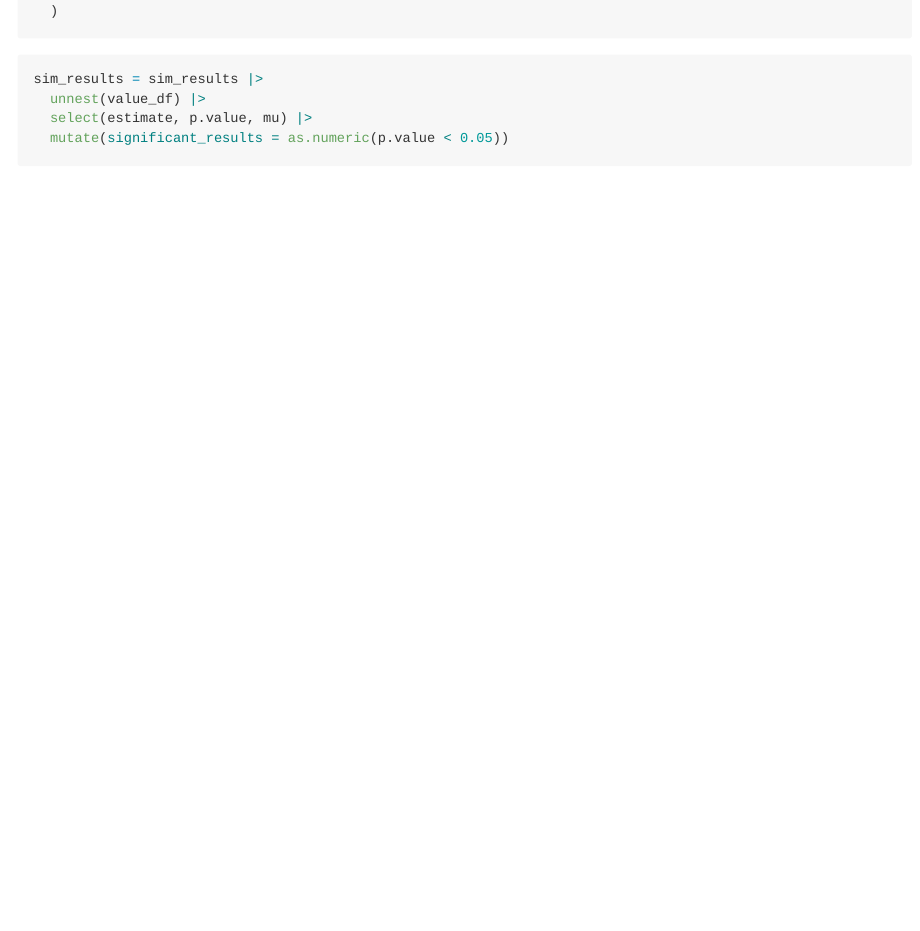
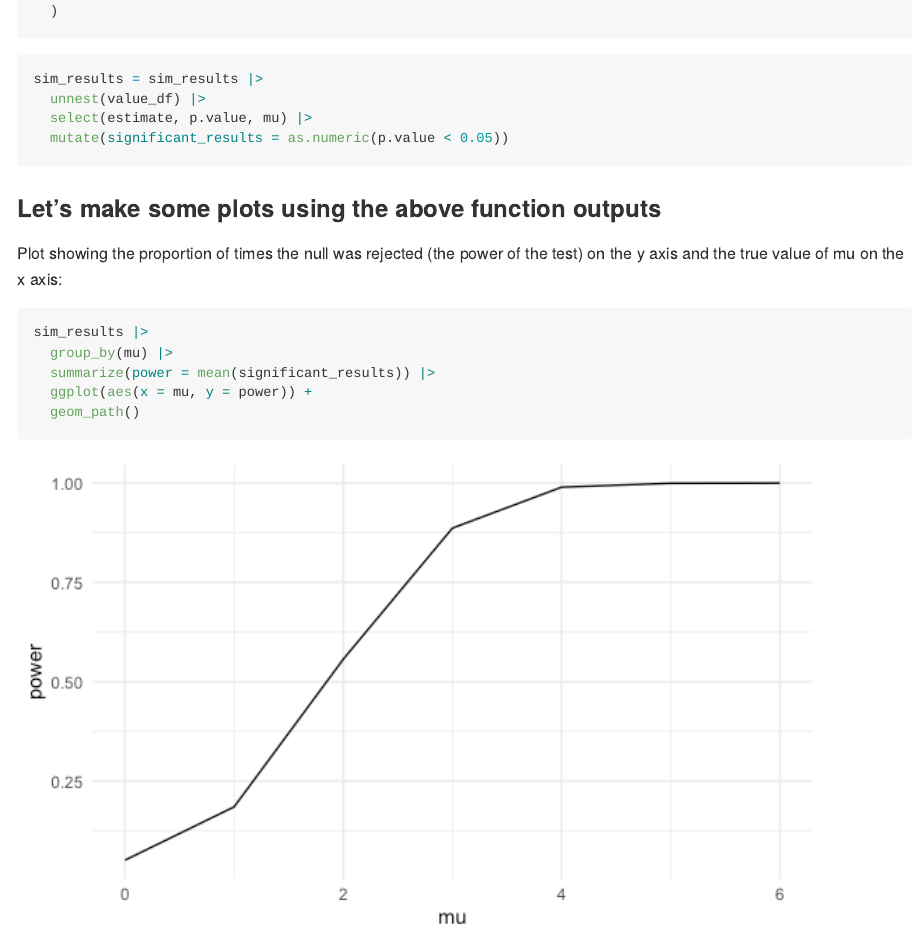
Before and after one commit to akgorman/p8105_hw5_akg2197, an R Markdown document (p8105_hw5_akg2197.Rmd): the page in a window 1100 px wide, from 650 px down. The pictures show the output file p8105_hw5_akg2197.md that the author committed with the source, drawn offline in the style of GitHub.

Commit message:
first plot on #2

````diff
--- a/p8105_hw5_akg2197.Rmd
+++ b/p8105_hw5_akg2197.Rmd
@@ -57,3 +57,16 @@ sim_results = sim_results |>
   select(estimate, p.value, mu) |>
   mutate(significant_results = as.numeric(p.value < 0.05))
 ```
+
+### Let's make some plots using the above function outputs
+
+Plot showing the proportion of times the null was rejected (the power of the test) on the y axis and the true value of mu on the x axis:
+
+```{r}
+sim_results |>
+  group_by(mu) |>
+  summarize(power = mean(significant_results)) |>
+  ggplot(aes(x = mu, y = power)) +
+  geom_path()
+```
+From this plot, we can see that as effect size increases, so does power. Although this relationship is not linear, we do observe a direct relationship between effect size and power. Effect size describes the difference between the true statistics and the null statistics.
````
Also changed, not shown: p8105_hw5_akg2197.md, p8105_hw5_akg2197_files/figure-gfm/unnamed-chunk-5-1.png (added), p8105_hw5_akg2197.Rmd (2 more changed lines).
